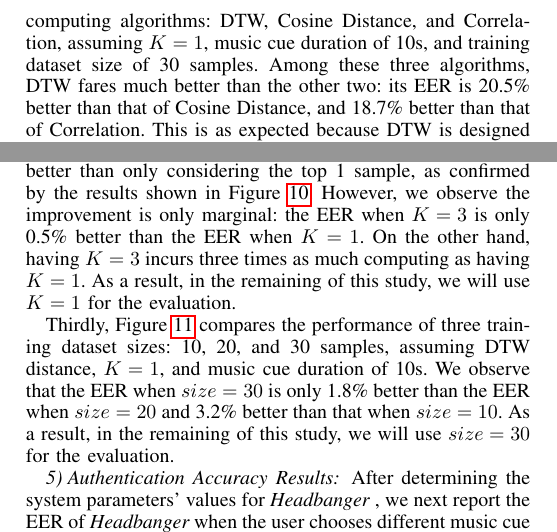
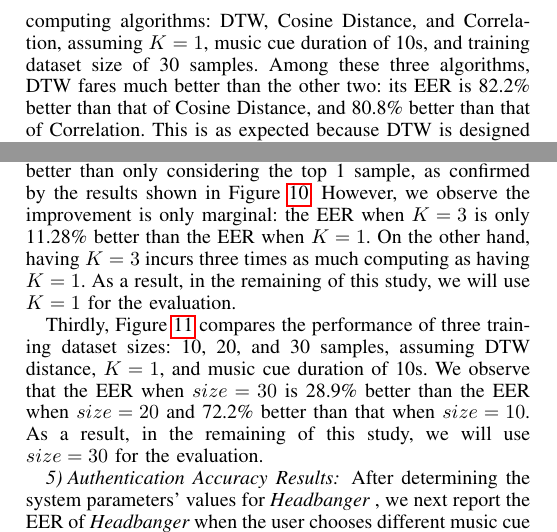
Before and after one commit to sugangli/glass_authentication, a LaTeX paper (PerCom2016/main.tex, which reads PerCom2016/evaluation.tex): two parts of the columns of page 8 of 13, joined at a grey line, cut so that both start at the same text. Compiled offline with pdfLaTeX.

Commit message:
update the improvement number

```diff
--- a/PerCom2016/evaluation.tex
+++ b/PerCom2016/evaluation.tex
@@ -132,10 +132,10 @@ Before presenting the final authentication accuracy results, we first report how
 
-Firstly, Figure~\ref{fig:roc_dtw_cos_cor} compares the performance of three distance computing algorithms: DTW, Cosine Distance, and Correlation, assuming $K=1$, music cue duration of 10s, and training dataset size of 30 samples.  Among these three algorithms, DTW fares much better than the other two: its EER is 20.5\% better than that of Cosine Distance, and 18.7\% better than that of Correlation. This is as expected because DTW is designed to match the waveform of two signals~\cite{dtw} and thus ***. As a result, in the remaining of this study, we will use DTW for the evaluation.
+Firstly, Figure~\ref{fig:roc_dtw_cos_cor} compares the performance of three distance computing algorithms: DTW, Cosine Distance, and Correlation, assuming $K=1$, music cue duration of 10s, and training dataset size of 30 samples.  Among these three algorithms, DTW fares much better than the other two: its EER is 82.2\% better than that of Cosine Distance, and 80.8\% better than that of Correlation. This is as expected because DTW is designed to match the waveform of two signals~\cite{dtw} and thus outputs more accurate distance score. As a result, in the remaining of this study, we will use DTW for the evaluation.
 
 
-Secondly, Figure~\ref{fig:roc_k_value} compares the performance of two $K$ values: $K$=1 and $K$=3, assuming DTW distance, music cue duration of 10s, and training dataset size of 30 samples.  Recall that the classification algorithm in ~\systemname~generates a classification result (YES or NO) by voting among individual results each generated by the top-K samples in the true set. Hence, we expect that considering top 3 samples will be better than only considering the top 1 sample, as confirmed by the results shown in Figure~\ref{fig:roc_k_value}. However, we observe the improvement is only marginal: the EER when $K=3$ is only 0.5\% better than the EER when $K=1$. On the other hand, having $K=3$ incurs three times as much computing as having $K=1$. As a result, in the remaining of this study, we will use $K=1$ for the evaluation.
+Secondly, Figure~\ref{fig:roc_k_value} compares the performance of two $K$ values: $K$=1 and $K$=3, assuming DTW distance, music cue duration of 10s, and training dataset size of 30 samples.  Recall that the classification algorithm in ~\systemname~generates a classification result (YES or NO) by voting among individual results each generated by the top-K samples in the true set. Hence, we expect that considering top 3 samples will be better than only considering the top 1 sample, as confirmed by the results shown in Figure~\ref{fig:roc_k_value}. However, we observe the improvement is only marginal: the EER when $K=3$ is only 11.28\% better than the EER when $K=1$. On the other hand, having $K=3$ incurs three times as much computing as having $K=1$. As a result, in the remaining of this study, we will use $K=1$ for the evaluation.
 
-Thirdly, Figure~\ref{fig:roc_diff_size} compares the performance of three training dataset sizes: 10, 20, and 30 samples, assuming DTW distance, $K=1$, and music cue duration of 10s. We observe that the EER when $size=30$ is only 1.8\% better than the EER when $size=20$ and 3.2\% better than that when $size=10$. As a result, in the remaining of this study, we will use $size=30$ for the evaluation.
+Thirdly, Figure~\ref{fig:roc_diff_size} compares the performance of three training dataset sizes: 10, 20, and 30 samples, assuming DTW distance, $K=1$, and music cue duration of 10s. We observe that the EER when $size=30$ is 28.9\% better than the EER when $size=20$ and 72.2\% better than that when $size=10$. As a result, in the remaining of this study, we will use $size=30$ for the evaluation.
 
 %\paragraph{Impact of Training Dataset Size}
 %%The accuracy of detecting and matching the head-movements to the user depend
```
Also changed, not shown: PerCom2016/evaluation.tex (2 more changed lines), 1 other file.
